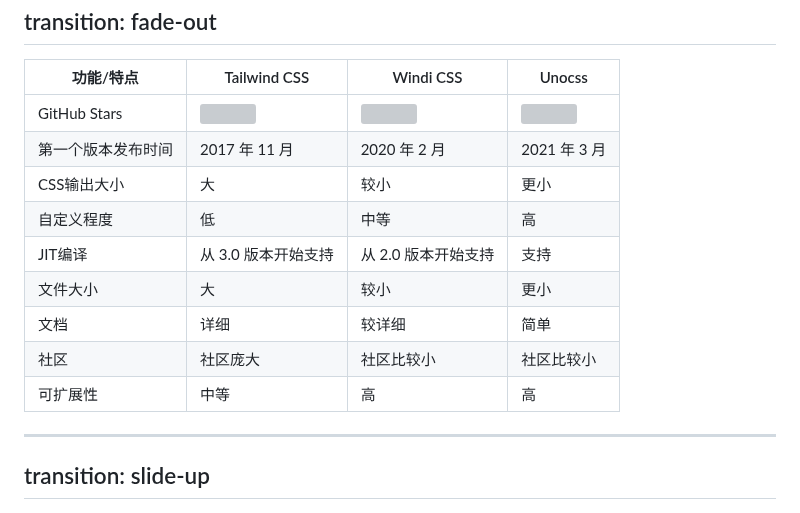
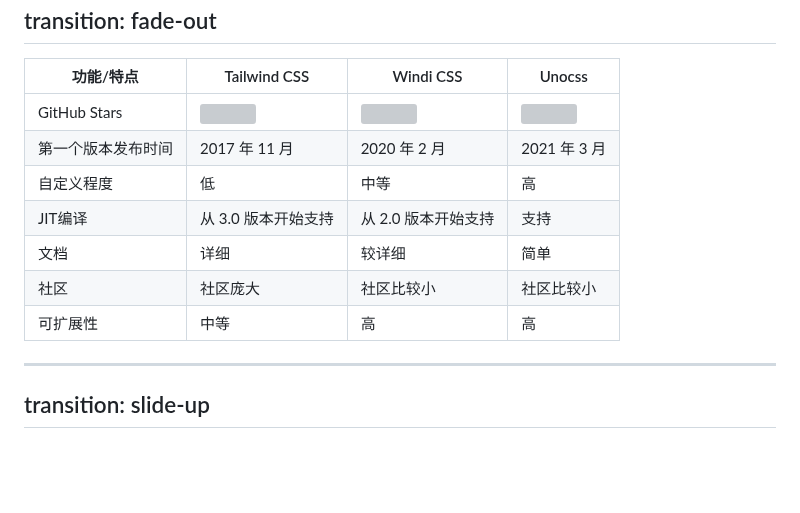
Before and after one commit to CoderCrush/atom-css-slidev, a Markdown page: slides.md, the part around the change. Rendered like a GitHub page; blank space fills up the shorter version; grey boxes are pictures that could not be loaded.

Commit message:
chore: docs

```diff
--- a/slides.md
+++ b/slides.md
@@ -341,14 +341,11 @@ transition: fade-out
 | ----------- | ------------------------- | ----------------------| -------------------------|
 | GitHub Stars | <img h-4 translate-y-4px src="https://img.shields.io/github/stars/tailwindlabs/tailwindcss"> | <img h-4 translate-y-4px src="https://img.shields.io/github/stars/windicss/windicss"> | <img h-4 translate-y-4px src="https://img.shields.io/github/stars/unocss/unocss"> |
 | 第一个版本发布时间 | 2017 年 11 月 | 2020 年 2 月 | 2021 年 3 月 |
-| CSS输出大小 | 大                        | 较小                  | 更小                     |
 | 自定义程度   | 低                        | 中等                  | 高                        |
 | JIT编译     | 从 3.0 版本开始支持         | 从 2.0 版本开始支持    | 支持                     |
-| 文件大小    | 大                        | 较小                  | 更小                     |
 | 文档        | 详细                      | 较详细                  | 简单                     |
 | 社区        | 社区庞大                 | 社区比较小              | 社区比较小              |
 | 可扩展性    | 中等                      | 高                    | 高                       |
-
 
 ---
 transition: slide-up
```
